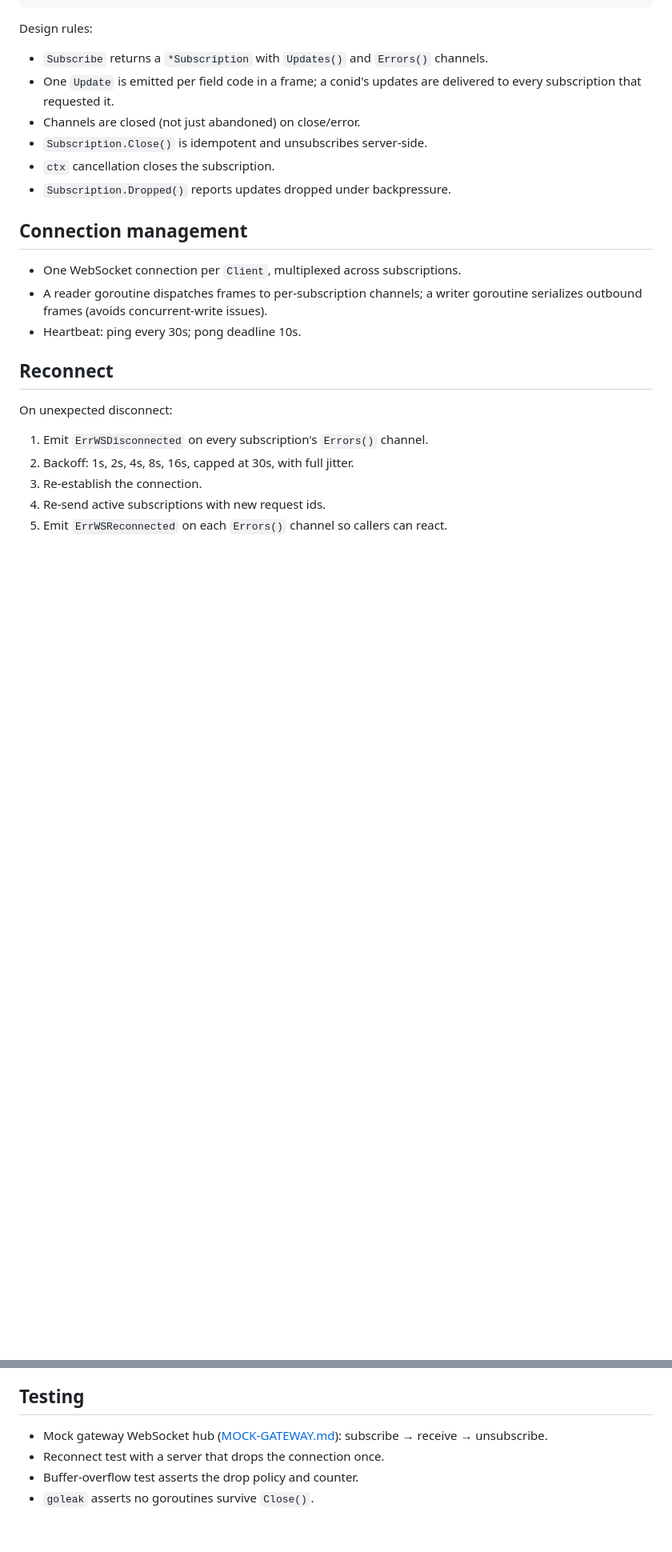
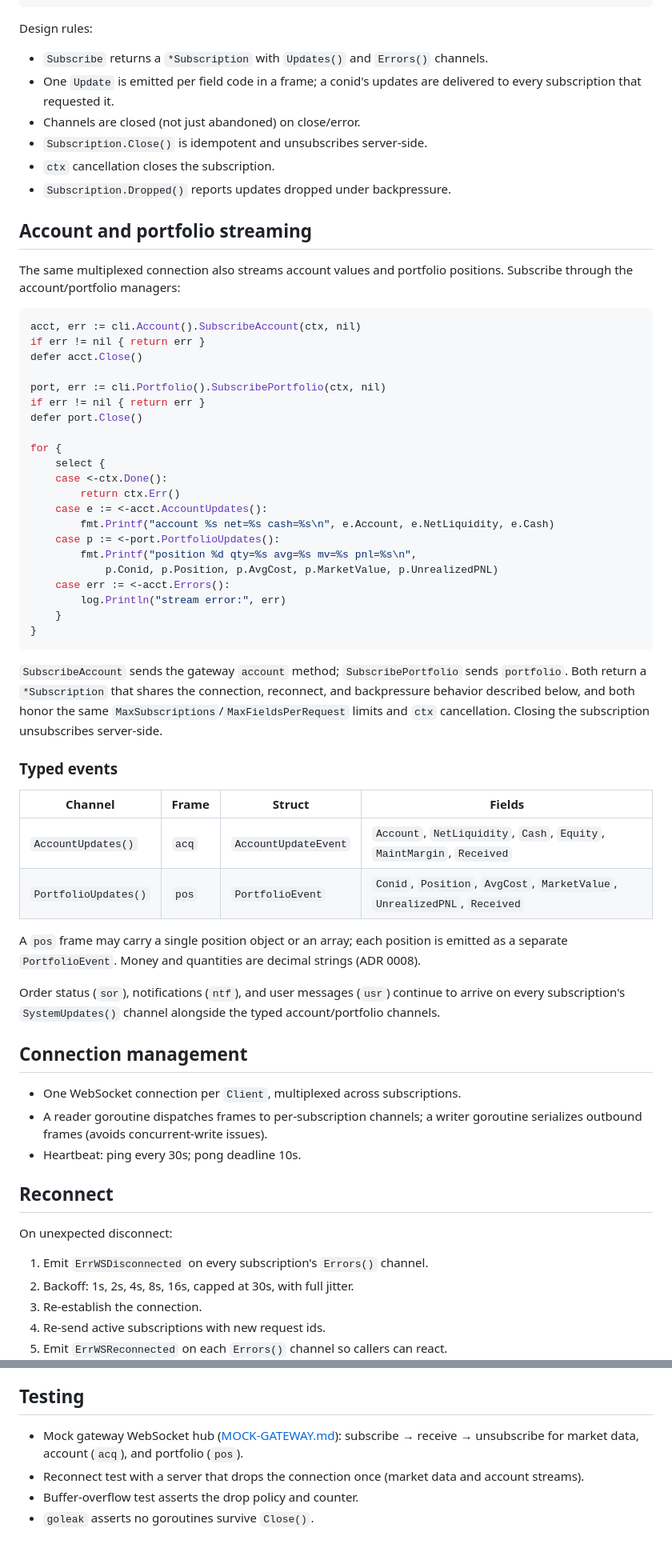
Before and after one commit to shing1211/ibkrapi4go, a Markdown page: docs/STREAMING.md, 2 parts joined by grey strips. Shown at 80% size. Drawn GitHub-style; blank space fills up the shorter version.

Commit message:
docs: document account/portfolio streaming (E8)
Add an "Account and portfolio streaming" section to docs/STREAMING.md
covering SubscribeAccount/SubscribePortfolio, the typed AccountUpdateEvent
and PortfolioEvent channels, the acq/pos frame mapping, array handling for
pos frames, and shared limits/reconnect/backpressure semantics. Update the
Testing section to mention account/portfolio coverage.

Refs: docs/runs/2026-09-23-blueprint-hardening/
Signed-off-by: Terence Chan <38172860+shing1211@users.noreply.github.com>

````diff
--- a/docs/STREAMING.md
+++ b/docs/STREAMING.md
@@ -73,6 +73,56 @@ Design rules:
 - `ctx` cancellation closes the subscription.
 - `Subscription.Dropped()` reports updates dropped under backpressure.
 
+## Account and portfolio streaming
+
+The same multiplexed connection also streams account values and portfolio
+positions. Subscribe through the account/portfolio managers:
+
+```go
+acct, err := cli.Account().SubscribeAccount(ctx, nil)
+if err != nil { return err }
+defer acct.Close()
+
+port, err := cli.Portfolio().SubscribePortfolio(ctx, nil)
+if err != nil { return err }
+defer port.Close()
+
+for {
+    select {
+    case <-ctx.Done():
+        return ctx.Err()
+    case e := <-acct.AccountUpdates():
+        fmt.Printf("account %s net=%s cash=%s\n", e.Account, e.NetLiquidity, e.Cash)
+    case p := <-port.PortfolioUpdates():
+        fmt.Printf("position %d qty=%s avg=%s mv=%s pnl=%s\n",
+            p.Conid, p.Position, p.AvgCost, p.MarketValue, p.UnrealizedPNL)
+    case err := <-acct.Errors():
+        log.Println("stream error:", err)
+    }
+}
+```
+
+`SubscribeAccount` sends the gateway `account` method; `SubscribePortfolio`
+sends `portfolio`. Both return a `*Subscription` that shares the connection,
+reconnect, and backpressure behavior described below, and both honor the same
+`MaxSubscriptions`/`MaxFieldsPerRequest` limits and `ctx` cancellation. Closing
+the subscription unsubscribes server-side.
+
+### Typed events
+
+| Channel | Frame | Struct | Fields |
+|---------|-------|--------|--------|
+| `AccountUpdates()` | `acq` | `AccountUpdateEvent` | `Account`, `NetLiquidity`, `Cash`, `Equity`, `MaintMargin`, `Received` |
+| `PortfolioUpdates()` | `pos` | `PortfolioEvent` | `Conid`, `Position`, `AvgCost`, `MarketValue`, `UnrealizedPNL`, `Received` |
+
+A `pos` frame may carry a single position object or an array; each position is
+emitted as a separate `PortfolioEvent`. Money and quantities are decimal strings
+(ADR 0008).
+
+Order status (`sor`), notifications (`ntf`), and user messages (`usr`) continue
+to arrive on every subscription's `SystemUpdates()` channel alongside the typed
+account/portfolio channels.
+
 ## Connection management
 
 - One WebSocket connection per `Client`, multiplexed across subscriptions.
@@ -123,7 +173,8 @@ larger buffer or persist server-side.
 ## Testing
 
 - Mock gateway WebSocket hub ([MOCK-GATEWAY.md](./MOCK-GATEWAY.md)): subscribe →
-  receive → unsubscribe.
-- Reconnect test with a server that drops the connection once.
+  receive → unsubscribe for market data, account (`acq`), and portfolio (`pos`).
+- Reconnect test with a server that drops the connection once (market data and
+  account streams).
 - Buffer-overflow test asserts the drop policy and counter.
 - `goleak` asserts no goroutines survive `Close()`.
````
